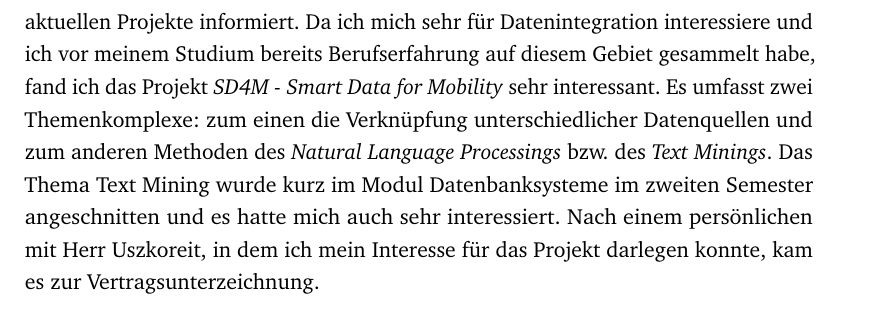
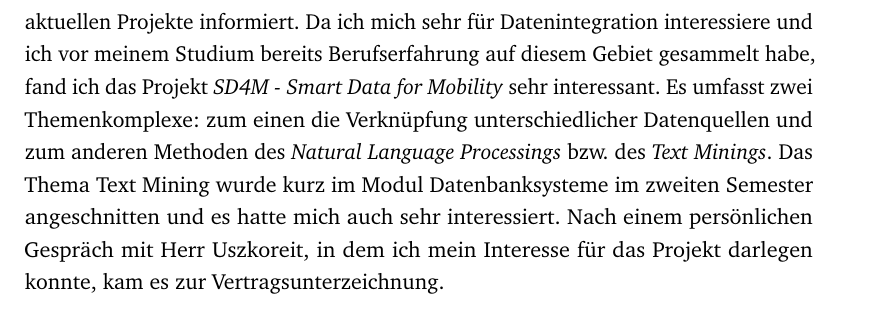
Before and after one commit to devfoo-one/Praxisbericht, a LaTeX thesis (main.tex, which reads content/chapter1_einleitung.tex): part of page 4 of 35, cut so that both start at the same text. Compiled offline with pdfLaTeX.

Commit message:
typo, closes #2

```diff
--- a/content/chapter1_einleitung.tex
+++ b/content/chapter1_einleitung.tex
@@ -18,4 +18,4 @@ Ich habe mich daraufhin auf der Website des DFKI über die aktuellen Projekte in
 Da ich mich sehr für Datenintegration interessiere und ich vor meinem Studium bereits Berufserfahrung auf diesem Gebiet gesammelt habe, fand ich das Projekt \textit{SD4M - Smart Data for Mobility} sehr interessant.
 Es umfasst zwei Themenkomplexe: zum einen die Verknüpfung unterschiedlicher Datenquellen und zum anderen Methoden des \textit{Natural Language Processings} bzw. des \textit{Text Minings}.
 Das Thema Text Mining wurde kurz im Modul Datenbanksysteme im zweiten Semester angeschnitten und es hatte mich auch sehr interessiert.
-Nach einem persönlichen mit Herr Uszkoreit, in dem ich mein Interesse für das Projekt darlegen konnte, kam es zur Vertragsunterzeichnung.
+Nach einem persönlichen Gespräch mit Herr Uszkoreit, in dem ich mein Interesse für das Projekt darlegen konnte, kam es zur Vertragsunterzeichnung.
```
Also changed, not shown: main.pdf, 1 other file.
